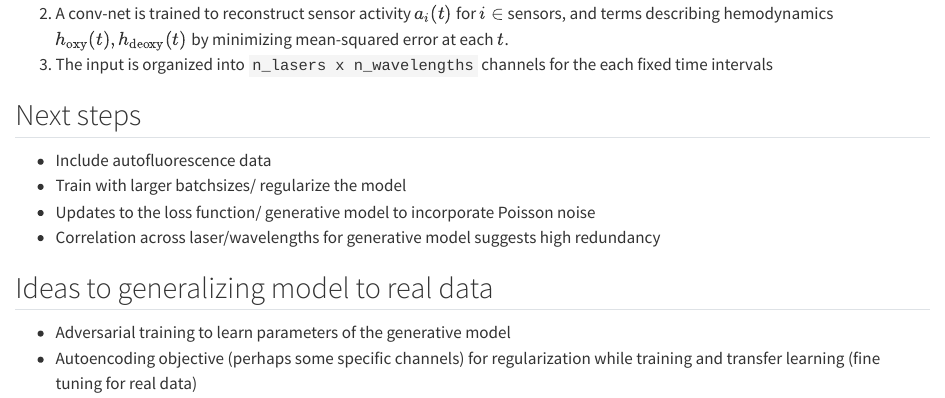
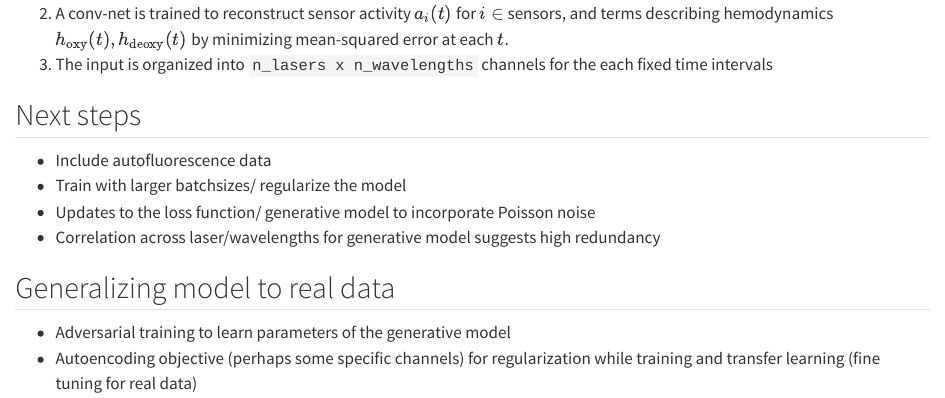
Before and after one commit to AllenInstitute/sourcesep, a Quarto document (qdocs/01_methods.qmd): the page in a window 1100 px wide, from 190 px down. Rendered offline with R 4.5, knitr and Pandoc in place of Quarto, with nearby package versions.

Commit message:
doc updates

```diff
--- a/qdocs/01_methods.qmd
+++ b/qdocs/01_methods.qmd
@@ -15,7 +15,7 @@ This chapter documents ideas to analyze the raw signals.
  - Updates to the loss function/ generative model to incorporate Poisson noise
  - Correlation across laser/wavelengths for generative model suggests high redundancy
 
-## Ideas to generalizing model to real data
+## Generalizing model to real data
 
  - Adversarial training to learn parameters of the generative model
  - Autoencoding objective (perhaps some specific channels) for regularization while training and transfer learning (fine tuning for real data)
```
Also changed, not shown: docs/search.json, 1 other file.
